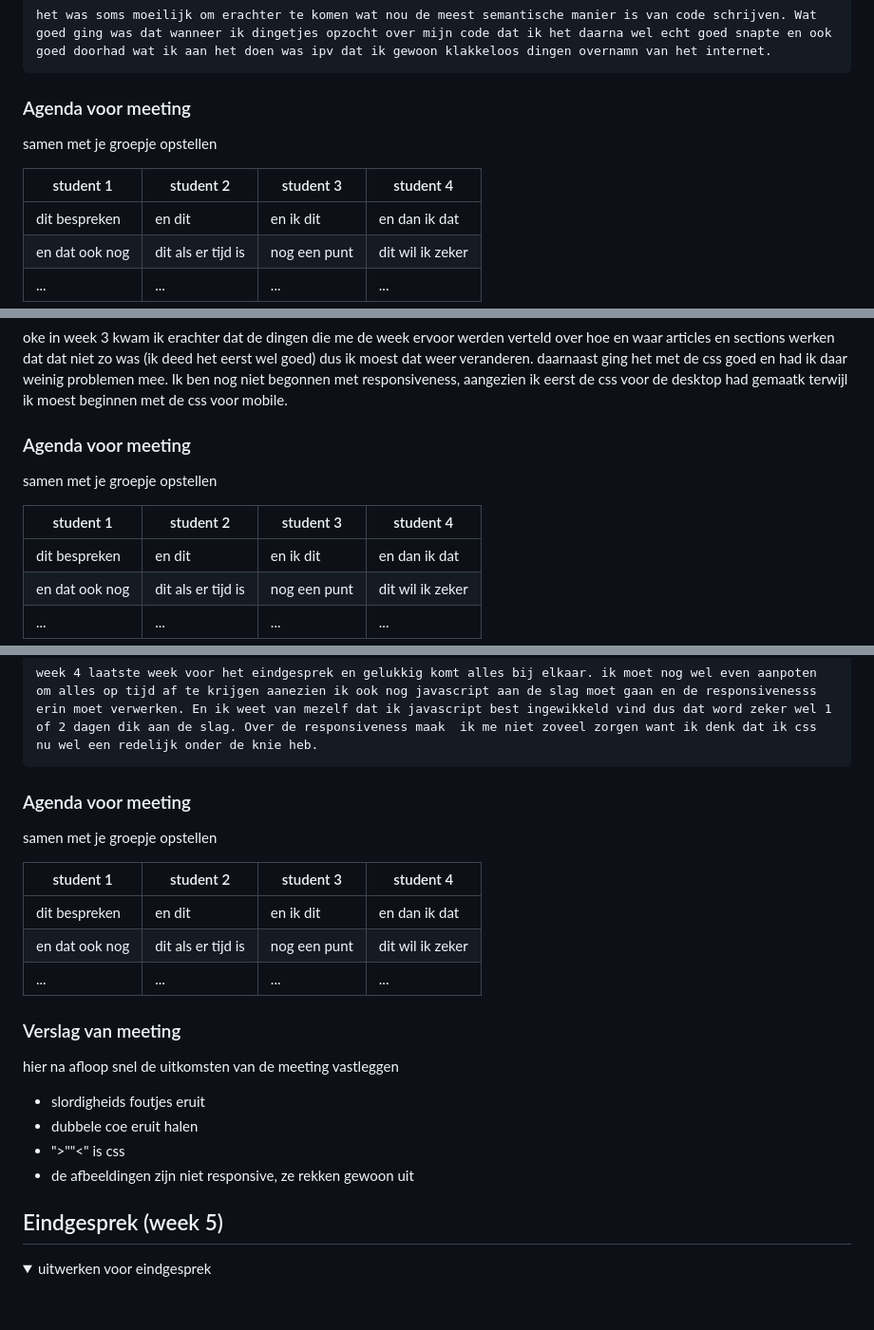
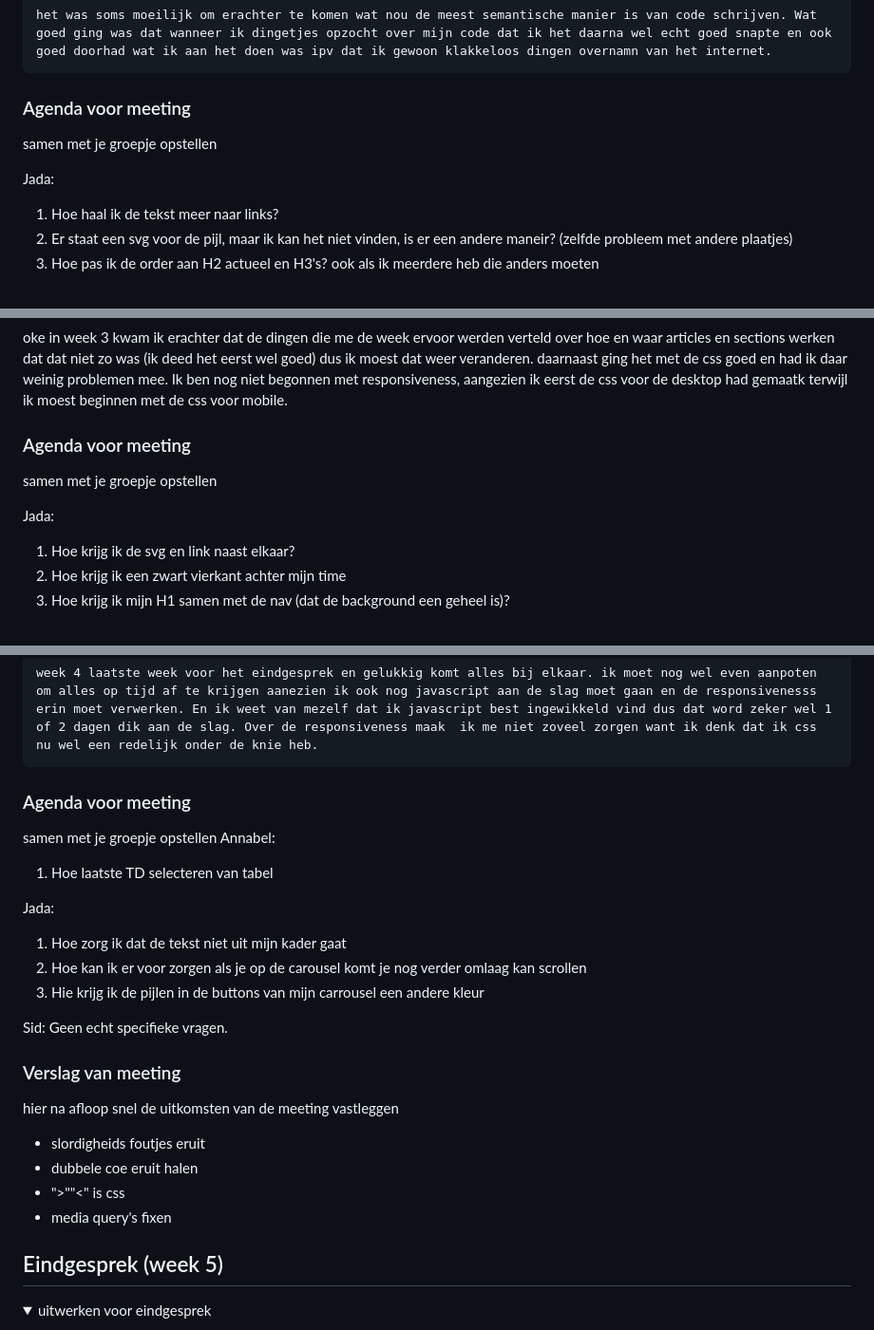
Before and after one commit to sidjnkr/FED2026, a Markdown page: README.md, 3 parts joined by grey strips. Shown at 95% size. Drawn GitHub-style; folded sections open; blank space fills up the shorter version.

```diff
--- a/README.md
+++ b/README.md
@@ -96,9 +96,8 @@ responsive
   ### Agenda voor meeting
   samen met je groepje opstellen
 
-  | student 1      | student 2          | student 3    | student 4        |
-  | ---            | ---                | ---          | ---              |
-  | dit bespreken  | en dit             | en ik dit    | en dan ik dat    |
-  | en dat ook nog | dit als er tijd is | nog een punt | dit wil ik zeker |
-  | ...            | ...                | ...          | ...              |
+Jada:
+1. Hoe haal ik de tekst meer naar links?
+2. Er staat een svg voor de pijl, maar ik kan het niet vinden, is er een andere maneir? (zelfde probleem met andere plaatjes)
+3. Hoe pas ik de order aan H2 actueel en H3's? ook als ik meerdere heb die anders moeten
 
@@ -128,9 +142,8 @@ responsive
   ### Agenda voor meeting
   samen met je groepje opstellen
 
-  | student 1      | student 2          | student 3    | student 4        |
-  | ---            | ---                | ---          | ---              |
-  | dit bespreken  | en dit             | en ik dit    | en dan ik dat    |
-  | en dat ook nog | dit als er tijd is | nog een punt | dit wil ik zeker |
-  | ...            | ...                | ...          | ...              |
+  Jada:
+1. Hoe krijg ik de svg en link naast elkaar?
+2. Hoe krijg ik een zwart vierkant achter mijn time
+3. Hoe krijg ik mijn H1 samen met de nav (dat de background een geheel is)?
 
@@ -172,12 +197,16 @@ responsive
 
   ### Agenda voor meeting
   samen met je groepje opstellen
+  Annabel:
+ 1. Hoe laatste TD selecteren van tabel
 
-  | student 1      | student 2          | student 3    | student 4        |
-  | ---            | ---                | ---          | ---              |
-  | dit bespreken  | en dit             | en ik dit    | en dan ik dat    |
-  | en dat ook nog | dit als er tijd is | nog een punt | dit wil ik zeker |
-  | ...            | ...                | ...          | ...              |
+Jada:
+1. Hoe zorg ik dat de tekst niet uit mijn kader gaat
+2. Hoe kan ik er voor zorgen als je op de carousel komt je nog verder omlaag kan scrollen
+3. Hie krijg ik de pijlen in de buttons van mijn carrousel een andere kleur
+
+Sid:
+Geen echt specifieke vragen.
 
 
   ### Verslag van meeting
@@ -186,7 +215,7 @@ responsive
   - slordigheids foutjes eruit
   - dubbele coe eruit halen
   - ">""<" is css
-  - de afbeeldingen zijn niet responsive, ze rekken gewoon uit
+  - media query's fixen
 
 </details>
 
```
Also changed, not shown: other parts of README.md (+32 -2 lines).
